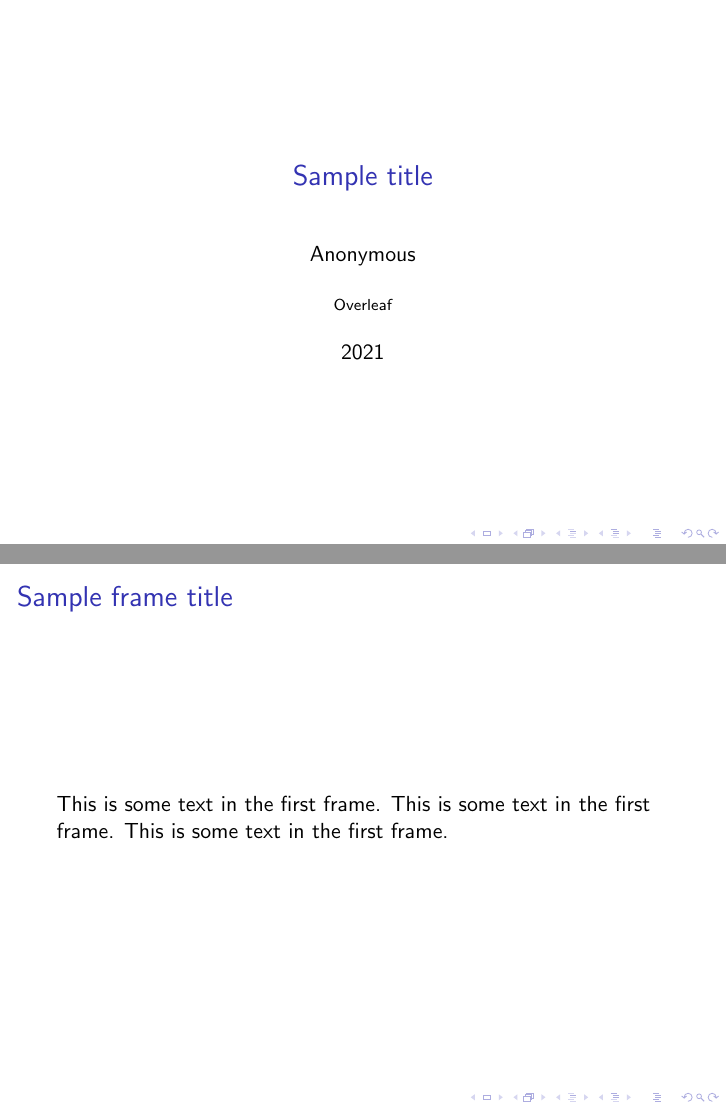
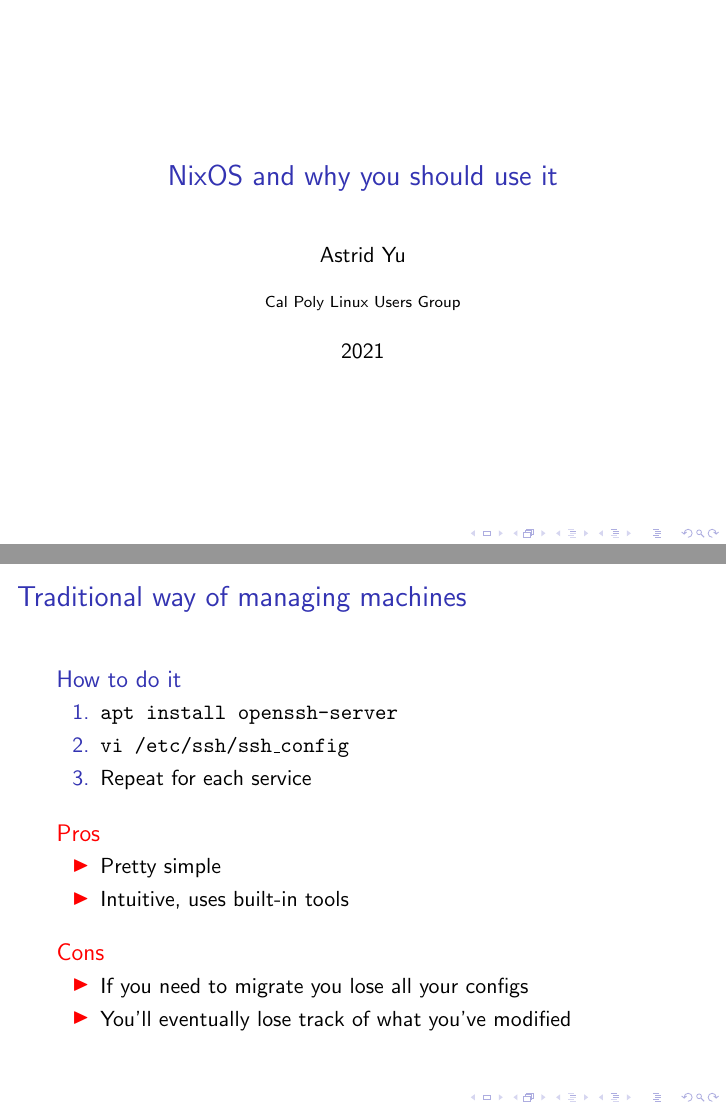
Before and after one commit to astralbijection/presentations, LaTeX slides (cplug-nixos/presentation.tex): pages 1 and 2 of 2 before the commit and pages 1 and 4 of 7 after it, joined at a grey line. Compiled offline with pdfLaTeX.

Commit message:
cplug-nixos: Work on NixOS talk

```diff
--- a/cplug-nixos/presentation.tex
+++ b/cplug-nixos/presentation.tex
@@ -1,8 +1,10 @@
 \documentclass{beamer}
-%Information to be included in the title page:
-\title{Sample title}
-\author{Anonymous}
-\institute{Overleaf}
+
+\usepackage{minted}
+
+\title{NixOS and why you should use it}
+\author{Astrid Yu}
+\institute{Cal Poly Linux Users Group}
 \date{2021}
 
 \begin{document}
@@ -10,5 +12,35 @@
 \frame{\titlepage}
 
 \begin{frame}
-\frametitle{Sample frame title}
-This is some text in the first frame. This is some text in the first frame. This is some text in the first frame.
+    \frametitle{Traditional way of managing machines}
+
+    \begin{block}{How to do it}
+        \begin{enumerate}
+            \item \texttt{apt install openssh-server}
+            \item \texttt{vi /etc/ssh/ssh\_config}
+            \item Repeat for each service
+        \end{enumerate}
+    \end{block}
+
+    \pause
+
+    \begin{alertblock}{Pros}
+        \begin{itemize}
+            \item Pretty simple
+            \item Intuitive, uses built-in tools
+        \end{itemize}
+    \end{alertblock}
+
+    \pause
+
+    \begin{alertblock}{Cons}
+        \begin{itemize}
+            \item If you need to migrate you lose all your configs
+            \item You'll eventually lose track of what you've modified
+        \end{itemize}
+    \end{alertblock}
+\end{frame}
+
+\begin{frame}[fragile]
+    \frametitle{Using Ansible}
+    \begin{block}{How to do it}
@@ -14,0 +52,2 @@
+            \item \texttt{vi /etc/ssh/ssh\_config}
+            \item Repeat for each service
@@ -15,3 +70,7 @@
+            \item If you need to migrate you lose all your configs
+            \item You'll eventually lose track of what you've modified
+        \end{itemize}
+    \end{alertblock}
 \end{frame}
 
 \end{document}
```
Also changed, not shown: cplug-nixos/.latexmkrc (added), cplug-nixos/presentation.tex (21 more changed lines).
